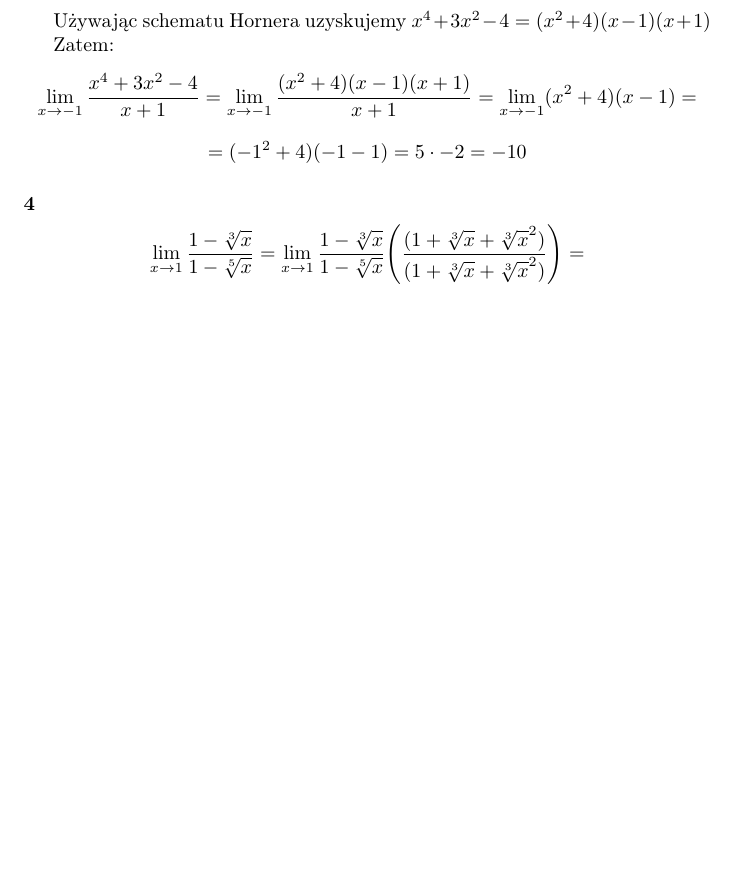
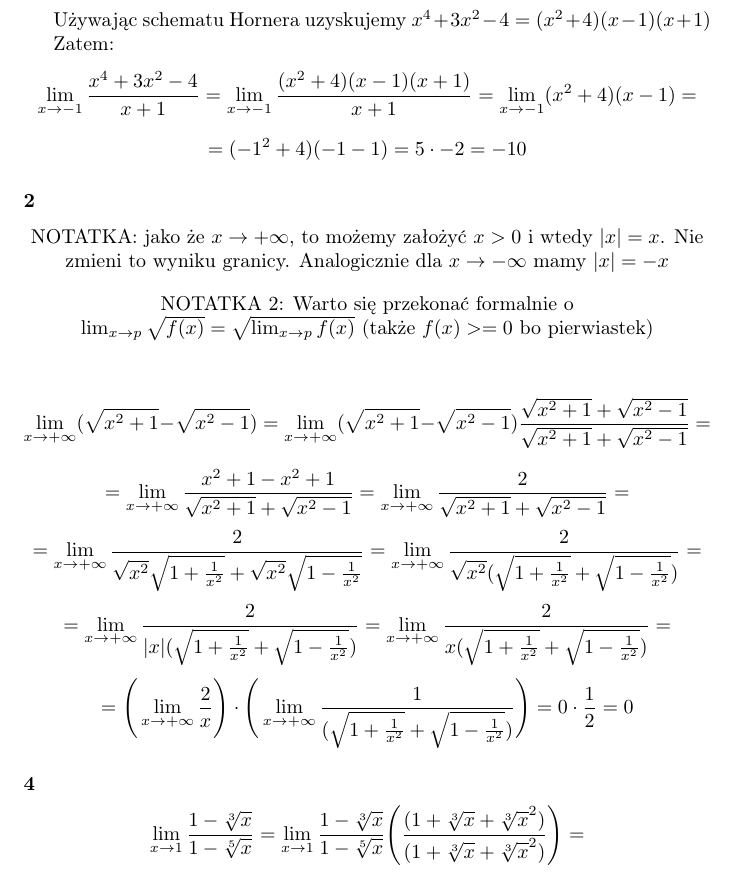
Before and after one commit to kjura/maths, a LaTeX document (banas-wedrychowicz-analiza-zbior/Rozdzial_VII_granica_i_ciaglosc_funkcji/zadania.tex): part of page 1 of 3, cut so that both start at the same text, the shorter picture padded with empty space. Compiled offline with pdfLaTeX.

Commit message:
finish(banas_wedrychowicz): exercise 2 Chapter VII Part A

```diff
--- a/banas-wedrychowicz-analiza-zbior/Rozdzial_VII_granica_i_ciaglosc_funkcji/zadania.tex
+++ b/banas-wedrychowicz-analiza-zbior/Rozdzial_VII_granica_i_ciaglosc_funkcji/zadania.tex
@@ -39,6 +39,32 @@ Zatem:
 \end{equation*}
 \begin{equation*}
     = (-1^2 + 4)(-1 - 1) = 5 \cdot -2 = -10
+\end{equation*}
+
+\subsubsection*{2}
+
+\begin{center}
+    NOTATKA: jako że \(x \to +\infty\), to możemy założyć \(x>0\) i wtedy \(|x| = x\). Nie zmieni to wyniku granicy.
+    Analogicznie dla \(x \to -\infty\) mamy \(|x| = -x\)
+\end{center}
+\begin{center}
+    NOTATKA 2: Warto się przekonać formalnie o \(\lim_{x \to p} \sqrt{f(x)} = \sqrt{\lim_{x \to p} f(x)}\) (także \(f(x) >= 0\) bo pierwiastek)
+\end{center}
+
+\begin{equation*}
+    \lim_{x \to +\infty} (\sqrt{x^2 + 1} - \sqrt{x^2 - 1}) = \lim_{x \to +\infty} (\sqrt{x^2 + 1} - \sqrt{x^2 - 1}) \frac{\sqrt{x^2 + 1} + \sqrt{x^2 - 1}}{\sqrt{x^2 + 1} + \sqrt{x^2 - 1}} =
+\end{equation*}
+\begin{equation*}
+    = \lim_{x \to +\infty} \frac{x^2 + 1 -x^2 + 1}{\sqrt{x^2 + 1} + \sqrt{x^2 - 1}} = \lim_{x \to +\infty} \frac{2}{\sqrt{x^2 + 1} + \sqrt{x^2 - 1}} =
+\end{equation*}
+\begin{equation*}
+    = \lim_{x \to +\infty} \frac{2}{\sqrt{x^2} \sqrt{1 + \frac{1}{x^2}} + \sqrt{x^2}\sqrt{1 - \frac{1}{x^2}}} = \lim_{x \to +\infty} \frac{2}{\sqrt{x^2}( \sqrt{1 + \frac{1}{x^2}} + \sqrt{1 - \frac{1}{x^2}})} =
+\end{equation*}
+\begin{equation*}
+    = \lim_{x \to +\infty} \frac{2}{|x|( \sqrt{1 + \frac{1}{x^2}} + \sqrt{1 - \frac{1}{x^2}})} = \lim_{x \to +\infty} \frac{2}{x( \sqrt{1 + \frac{1}{x^2}} + \sqrt{1 - \frac{1}{x^2}})} =
+\end{equation*}
+\begin{equation*}
+    = \Bigg(\lim_{x \to +\infty} \frac{2}{x}\Bigg) \cdot  \Bigg(\lim_{x \to +\infty} \frac{1}{( \sqrt{1 + \frac{1}{x^2}} + \sqrt{1 - \frac{1}{x^2}})}\Bigg) = 0 \cdot \frac{1}{2} = 0
 \end{equation*}
 
 \subsubsection*{4}
```
